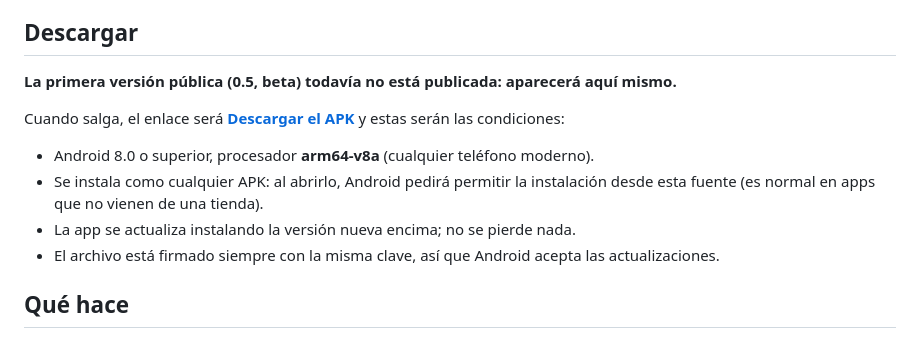
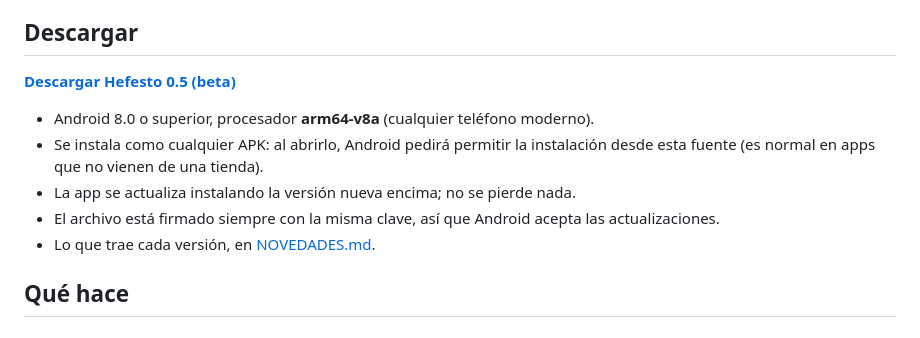
Before and after one commit to ortiz1022009/Hefesto, a Markdown page: README.md, the part around the change. Drawn GitHub-style.

Commit message:
Revise download section for Hefesto 0.5 (beta)
Updated download instructions and added link for version 0.5.

```diff
--- a/README.md
+++ b/README.md
@@ -10,16 +10,14 @@ de APK sin ordenador.
 
 ## Descargar
 
-**La primera versión pública (0.5, beta) todavía no está publicada: aparecerá aquí mismo.**
-
-Cuando salga, el enlace será **[Descargar el APK](https://github.com/ortiz1022009/Hefesto/releases/latest)**
-y estas serán las condiciones:
+**[Descargar Hefesto 0.5 (beta)](https://github.com/ortiz1022009/Hefesto/releases/latest)**
 
 - Android 8.0 o superior, procesador **arm64-v8a** (cualquier teléfono moderno).
 - Se instala como cualquier APK: al abrirlo, Android pedirá permitir la instalación desde esta
   fuente (es normal en apps que no vienen de una tienda).
 - La app se actualiza instalando la versión nueva encima; no se pierde nada.
 - El archivo está firmado siempre con la misma clave, así que Android acepta las actualizaciones.
+- Lo que trae cada versión, en [NOVEDADES.md](NOVEDADES.md).
 
 ## Qué hace
 
```
